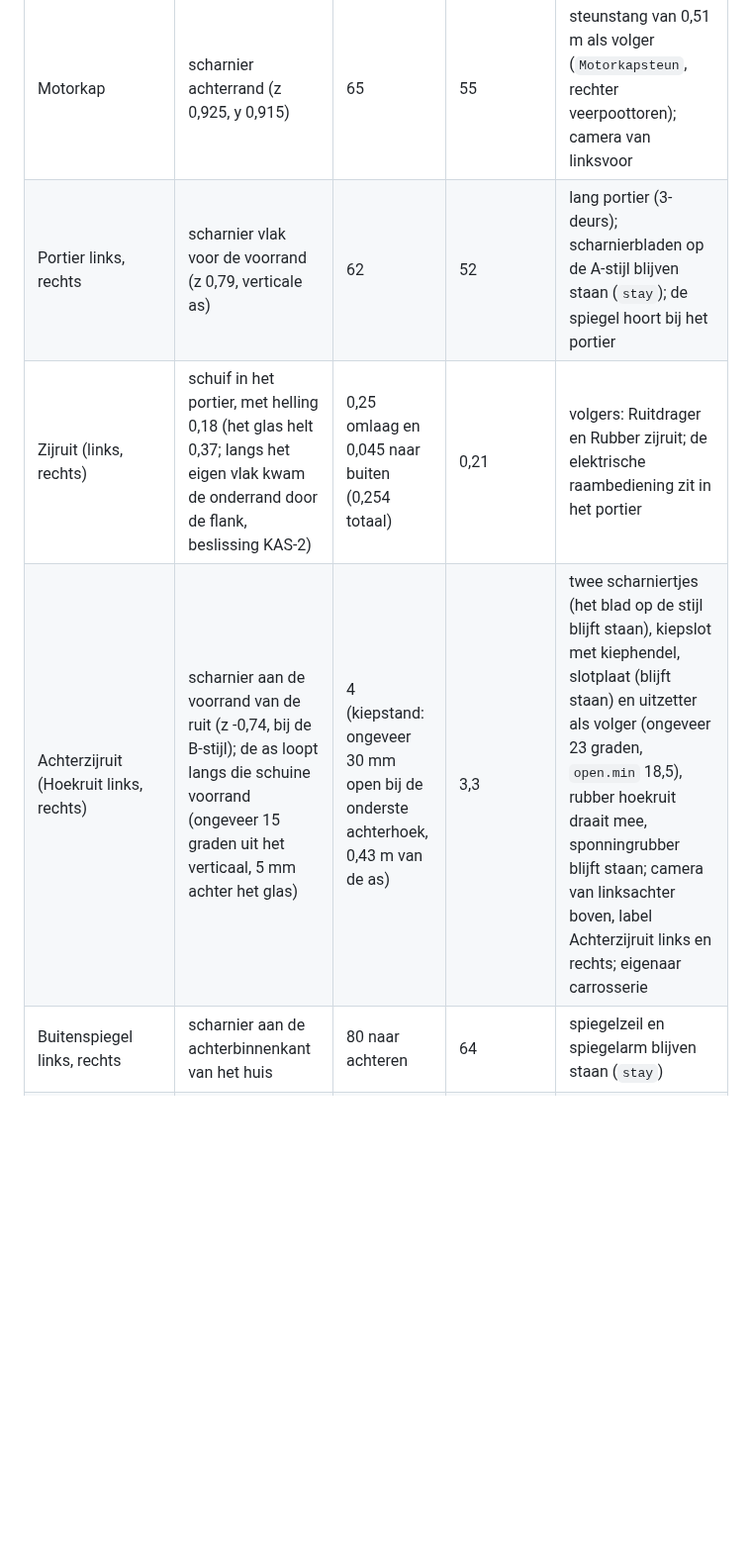
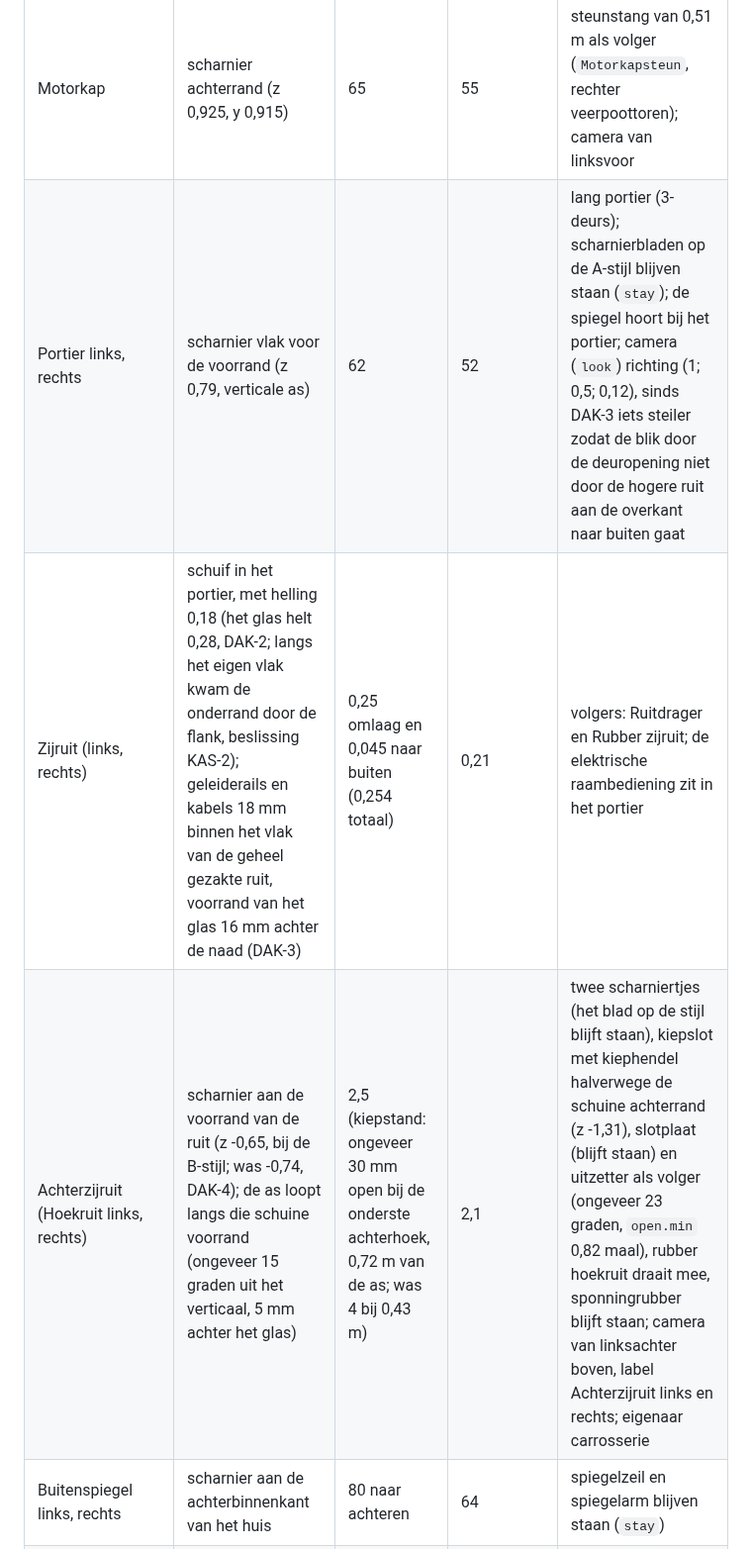
Before and after one commit to rvd-gmpplus/alto, a Markdown page: docs/contract.md, the part around one of its changes. Shown at 99% size. Drawn GitHub-style; blank space fills up the shorter version.

```diff
--- a/docs/contract.md
+++ b/docs/contract.md
@@ -148,9 +149,9 @@ De leiders hieronder zijn de openers van de pagina (de openerlijst in de modus O
 | Opener | Soort | Eindstand | Ondergrens | Bijzonderheden |
 |---|---|---|---|---|
 | Motorkap | scharnier achterrand (z 0,925, y 0,915) | 65 | 55 | steunstang van 0,51 m als volger (`Motorkapsteun`, rechter veerpoottoren); camera van linksvoor |
-| Portier links, rechts | scharnier vlak voor de voorrand (z 0,79, verticale as) | 62 | 52 | lang portier (3-deurs); scharnierbladen op de A-stijl blijven staan (`stay`); de spiegel hoort bij het portier |
-| Zijruit (links, rechts) | schuif in het portier, met helling 0,18 (het glas helt 0,37; langs het eigen vlak kwam de onderrand door de flank, beslissing KAS-2) | 0,25 omlaag en 0,045 naar buiten (0,254 totaal) | 0,21 | volgers: Ruitdrager en Rubber zijruit; de elektrische raambediening zit in het portier |
-| Achterzijruit (Hoekruit links, rechts) | scharnier aan de voorrand van de ruit (z -0,74, bij de B-stijl); de as loopt langs die schuine voorrand (ongeveer 15 graden uit het verticaal, 5 mm achter het glas) | 4 (kiepstand: ongeveer 30 mm open bij de onderste achterhoek, 0,43 m van de as) | 3,3 | twee scharniertjes (het blad op de stijl blijft staan), kiepslot met kiephendel, slotplaat (blijft staan) en uitzetter als volger (ongeveer 23 graden, `open.min` 18,5), rubber hoekruit draait mee, sponningrubber blijft staan; camera van linksachter boven, label Achterzijruit links en rechts; eigenaar carrosserie |
+| Portier links, rechts | scharnier vlak voor de voorrand (z 0,79, verticale as) | 62 | 52 | lang portier (3-deurs); scharnierbladen op de A-stijl blijven staan (`stay`); de spiegel hoort bij het portier; camera (`look`) richting (1; 0,5; 0,12), sinds DAK-3 iets steiler zodat de blik door de deuropening niet door de hogere ruit aan de overkant naar buiten gaat |
+| Zijruit (links, rechts) | schuif in het portier, met helling 0,18 (het glas helt 0,28, DAK-2; langs het eigen vlak kwam de onderrand door de flank, beslissing KAS-2); geleiderails en kabels 18 mm binnen het vlak van de geheel gezakte ruit, voorrand van het glas 16 mm achter de naad (DAK-3) | 0,25 omlaag en 0,045 naar buiten (0,254 totaal) | 0,21 | volgers: Ruitdrager en Rubber zijruit; de elektrische raambediening zit in het portier |
+| Achterzijruit (Hoekruit links, rechts) | scharnier aan de voorrand van de ruit (z -0,65, bij de B-stijl; was -0,74, DAK-4); de as loopt langs die schuine voorrand (ongeveer 15 graden uit het verticaal, 5 mm achter het glas) | 2,5 (kiepstand: ongeveer 30 mm open bij de onderste achterhoek, 0,72 m van de as; was 4 bij 0,43 m) | 2,1 | twee scharniertjes (het blad op de stijl blijft staan), kiepslot met kiephendel halverwege de schuine achterrand (z -1,31), slotplaat (blijft staan) en uitzetter als volger (ongeveer 23 graden, `open.min` 0,82 maal), rubber hoekruit draait mee, sponningrubber blijft staan; camera van linksachter boven, label Achterzijruit links en rechts; eigenaar carrosserie |
 | Buitenspiegel links, rechts | scharnier aan de achterbinnenkant van het huis | 80 naar achteren | 64 | spiegelzeil en spiegelarm blijven staan (`stay`) |
 | Achterklep | scharnier dakrand (z -1,165, y 1,385) | 66 | 60 | twee gasveren als telescoop (0,30 m in, 0,50 m uit), onderaan tegen de C-stijl, bovenaan op de zijrand van de klep; de hoedenplank is een volger (31,5, ondergrens 26,4) |
 | Tankklep | scharnier voorrand (z -1,40), linker achterscherm, ovale klep 100 x 130 mm | 140 | 115 | opening met tankkom in het scherm; de vulhals zit in het brandstofsysteem |
```
Also changed, not shown: other parts of docs/contract.md (+3 -2 lines), docs/onderzoek/beslissingen.md (+7 -0 lines).
